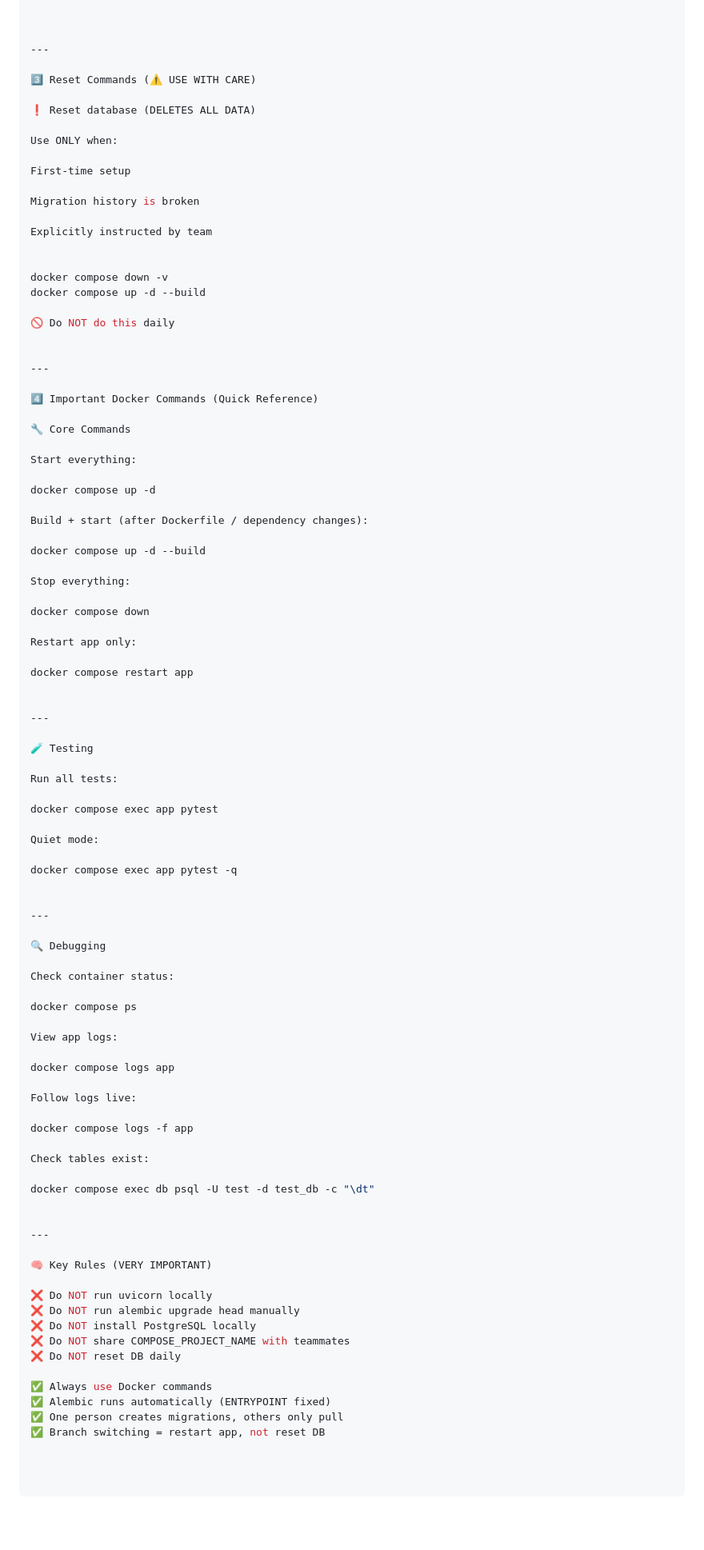
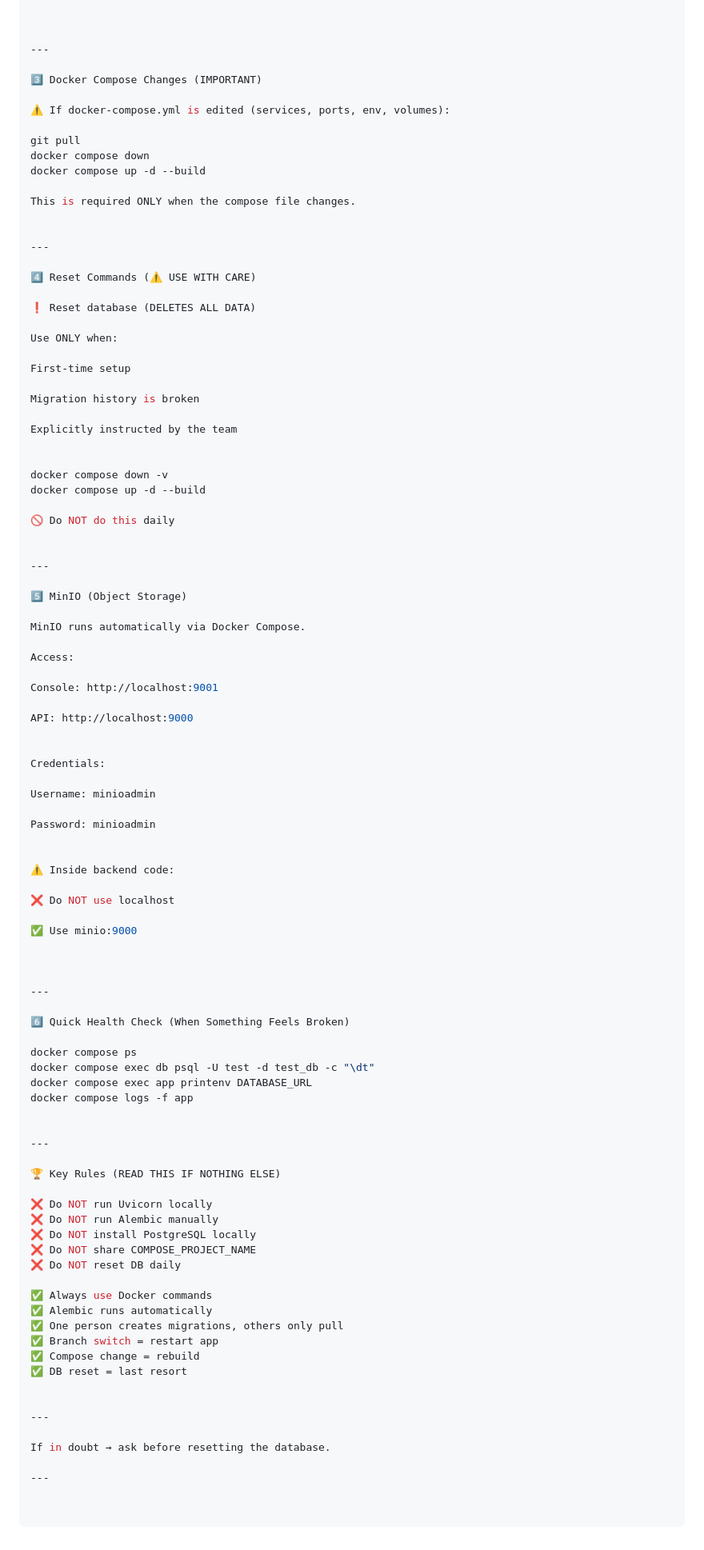
Before and after one commit to DinalSanjula/PETCARE, a Markdown page: with_docker_startup.md, the part around the change printed below. Shown: that part at 80% size. Drawn GitHub-style; blank space fills up the shorter version.

Commit message:
Update readme after add minio to compose

```diff
--- a/with_docker_startup.md
+++ b/with_docker_startup.md
@@ -231,7 +239,20 @@ Docker network
 
 ---
 
-3️⃣ Reset Commands (⚠️ USE WITH CARE)
+3️⃣ Docker Compose Changes (IMPORTANT)
+
+⚠️ If docker-compose.yml is edited (services, ports, env, volumes):
+
+git pull
+docker compose down
+docker compose up -d --build
+
+This is required ONLY when the compose file changes.
+
+
+---
+
+4️⃣ Reset Commands (⚠️ USE WITH CARE)
 
 ❗ Reset database (DELETES ALL DATA)
 
@@ -241,7 +262,7 @@ First-time setup
 
 Migration history is broken
 
-Explicitly instructed by team
+Explicitly instructed by the team
 
 
 docker compose down -v
@@ -252,72 +273,62 @@ docker compose up -d --build
 
 ---
 
-4️⃣ Important Docker Commands (Quick Reference)
+5️⃣ MinIO (Object Storage)
 
-🔧 Core Commands
+MinIO runs automatically via Docker Compose.
 
-Start everything:
+Access:
 
-docker compose up -d
+Console: http://localhost:9001
 
-Build + start (after Dockerfile / dependency changes):
+API: http://localhost:9000
 
-docker compose up -d --build
 
-Stop everything:
+Credentials:
 
-docker compose down
+Username: minioadmin
 
-Restart app only:
+Password: minioadmin
 
-docker compose restart app
+
+⚠️ Inside backend code:
+
+❌ Do NOT use localhost
+
+✅ Use minio:9000
+
 
 
 ---
 
-🧪 Testing
+6️⃣ Quick Health Check (When Something Feels Broken)
 
-Run all tests:
-
-docker compose exec app pytest
-
-Quiet mode:
-
-docker compose exec app pytest -q
+docker compose ps
+docker compose exec db psql -U test -d test_db -c "\dt"
+docker compose exec app printenv DATABASE_URL
+docker compose logs -f app
 
 
 ---
 
-🔍 Debugging
+🏆 Key Rules (READ THIS IF NOTHING ELSE)
 
-Check container status:
+❌ Do NOT run Uvicorn locally
+❌ Do NOT run Alembic manually
+❌ Do NOT install PostgreSQL locally
+❌ Do NOT share COMPOSE_PROJECT_NAME
+❌ Do NOT reset DB daily
 
-docker compose ps
-
-View app logs:
-
-docker compose logs app
-
-Follow logs live:
-
-docker compose logs -f app
-
-Check tables exist:
-
-docker compose exec db psql -U test -d test_db -c "\dt"
+✅ Always use Docker commands
+✅ Alembic runs automatically
+✅ One person creates migrations, others only pull
+✅ Branch switch = restart app
+✅ Compose change = rebuild
+✅ DB reset = last resort
 
 
 ---
 
-🧠 Key Rules (VERY IMPORTANT)
+If in doubt → ask before resetting the database.
 
-❌ Do NOT run uvicorn locally
-❌ Do NOT run alembic upgrade head manually
-❌ Do NOT install PostgreSQL locally
-❌ Do NOT share COMPOSE_PROJECT_NAME with teammates
-❌ Do NOT reset DB daily
-
-✅ Always use Docker commands
-✅ Alembic runs automatically (ENTRYPOINT fixed)
-✅ One person creates migrations, others only pull
-✅ Branch switching = restart app, not reset DB
+---
```
Also changed, not shown: other parts of with_docker_startup.md (+32 -24 lines).
